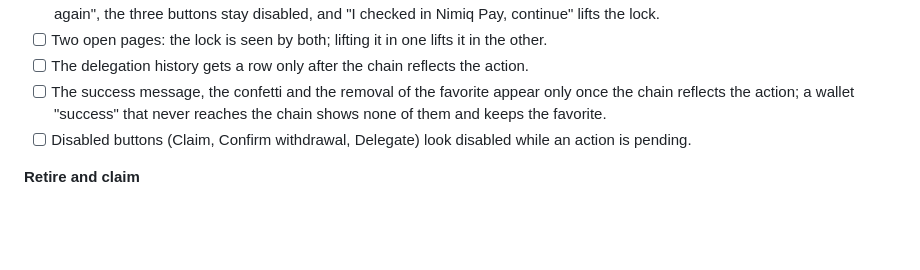
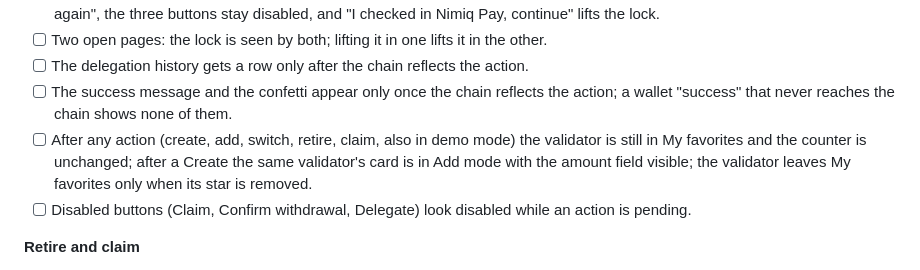
Before and after one commit to Julien59247787/nimiq-app-validatorswipe, a Markdown page: docs/TESTING.md, the part around the change. Drawn GitHub-style; blank space fills up the shorter version.

Commit message:
docs: actions never remove a favorite
Co-Authored-By: Claude Sonnet 5 <noreply@anthropic.com>

```diff
--- a/docs/TESTING.md
+++ b/docs/TESTING.md
@@ -45,7 +45,8 @@ has actually been verified on a real device is recorded in [KNOWN-LIMITATIONS.md
 - [ ] Pending that never reaches the chain: after 60 s the message becomes "Not confirmed yet — check Nimiq Pay before trying again", the three buttons stay disabled, and "I checked in Nimiq Pay, continue" lifts the lock.
 - [ ] Two open pages: the lock is seen by both; lifting it in one lifts it in the other.
 - [ ] The delegation history gets a row only after the chain reflects the action.
-- [ ] The success message, the confetti and the removal of the favorite appear only once the chain reflects the action; a wallet "success" that never reaches the chain shows none of them and keeps the favorite.
+- [ ] The success message and the confetti appear only once the chain reflects the action; a wallet "success" that never reaches the chain shows none of them.
+- [ ] After any action (create, add, switch, retire, claim, also in demo mode) the validator is still in My favorites and the counter is unchanged; after a Create the same validator's card is in Add mode with the amount field visible; the validator leaves My favorites only when its star is removed.
 - [ ] Disabled buttons (Claim, Confirm withdrawal, Delegate) look disabled while an action is pending.
 
 **Retire and claim**
```
Also changed, not shown: CHANGELOG.md (+6 -4 lines), docs/ARCHITECTURE.md (+3 -2 lines).
